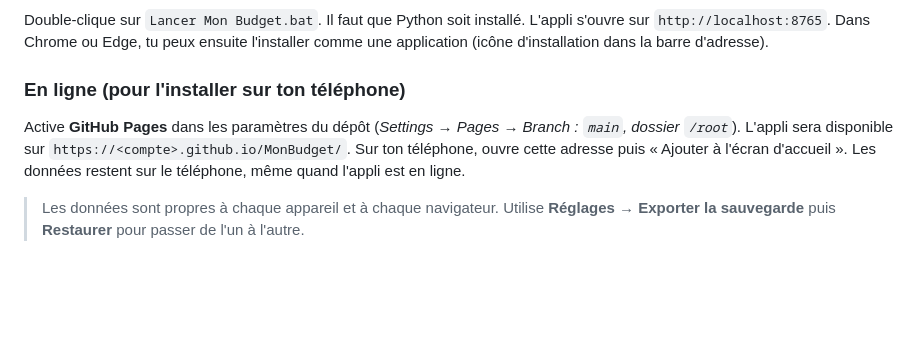
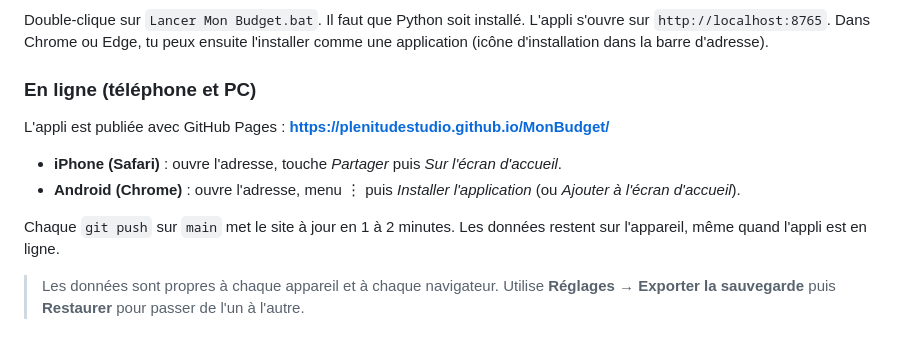
Before and after one commit to PlenitudeStudio/MonBudget, a Markdown page: README.md, the part around the change. Drawn GitHub-style; blank space fills up the shorter version.

Commit message:
README : adresse du site en ligne et installation sur téléphone
Co-Authored-By: Claude Opus 5.5 <noreply@anthropic.com>

```diff
--- a/README.md
+++ b/README.md
@@ -20,8 +20,13 @@ Application web de gestion de budget personnelle, inspirée des applis les plus
 ### Sur ton PC
 Double-clique sur `Lancer Mon Budget.bat`. Il faut que Python soit installé. L'appli s'ouvre sur `http://localhost:8765`. Dans Chrome ou Edge, tu peux ensuite l'installer comme une application (icône d'installation dans la barre d'adresse).
 
-### En ligne (pour l'installer sur ton téléphone)
-Active **GitHub Pages** dans les paramètres du dépôt (*Settings → Pages → Branch : `main`, dossier `/root`*). L'appli sera disponible sur `https://<compte>.github.io/MonBudget/`. Sur ton téléphone, ouvre cette adresse puis « Ajouter à l'écran d'accueil ». Les données restent sur le téléphone, même quand l'appli est en ligne.
+### En ligne (téléphone et PC)
+L'appli est publiée avec GitHub Pages : **https://plenitudestudio.github.io/MonBudget/**
+
+- **iPhone (Safari)** : ouvre l'adresse, touche *Partager* puis *Sur l'écran d'accueil*.
+- **Android (Chrome)** : ouvre l'adresse, menu ⋮ puis *Installer l'application* (ou *Ajouter à l'écran d'accueil*).
+
+Chaque `git push` sur `main` met le site à jour en 1 à 2 minutes. Les données restent sur l'appareil, même quand l'appli est en ligne.
 
 > Les données sont propres à chaque appareil et à chaque navigateur. Utilise **Réglages → Exporter la sauvegarde** puis **Restaurer** pour passer de l'un à l'autre.
 
```
